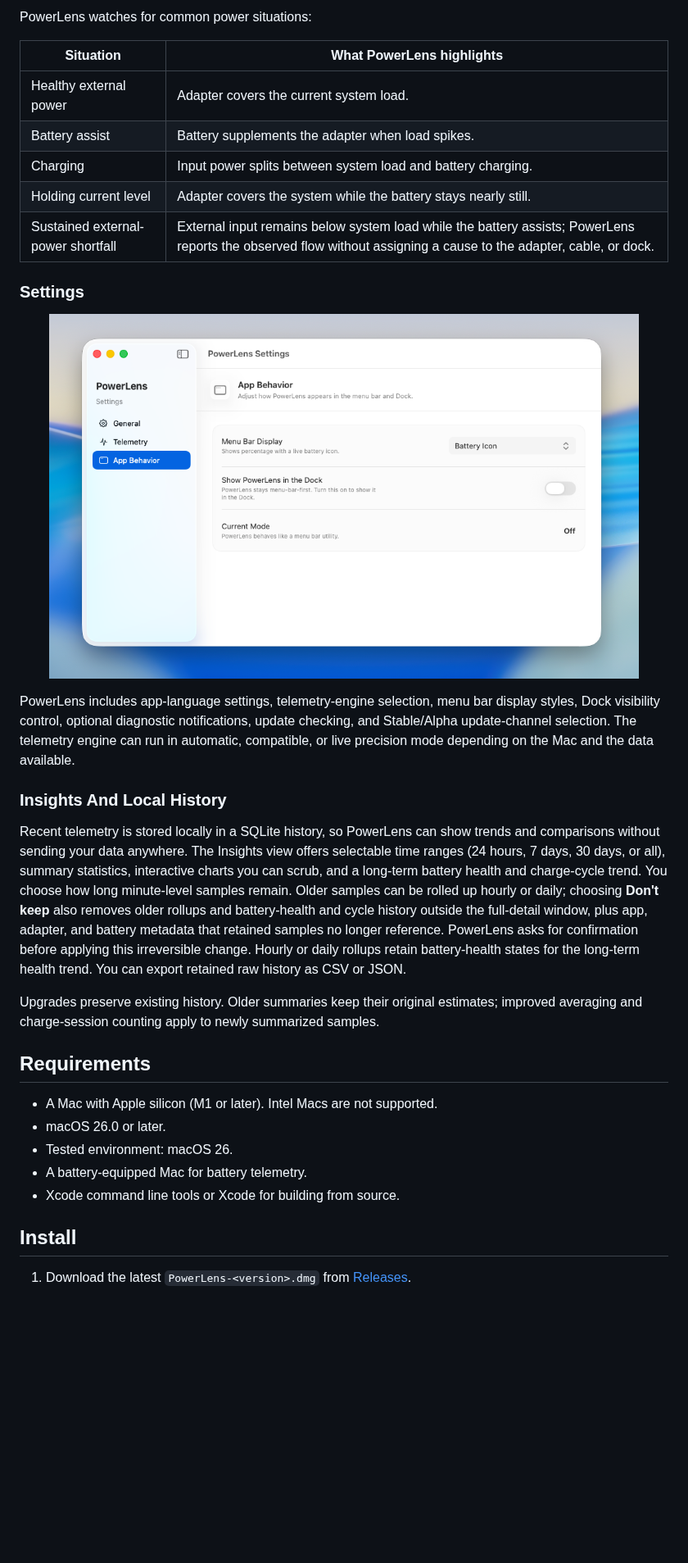
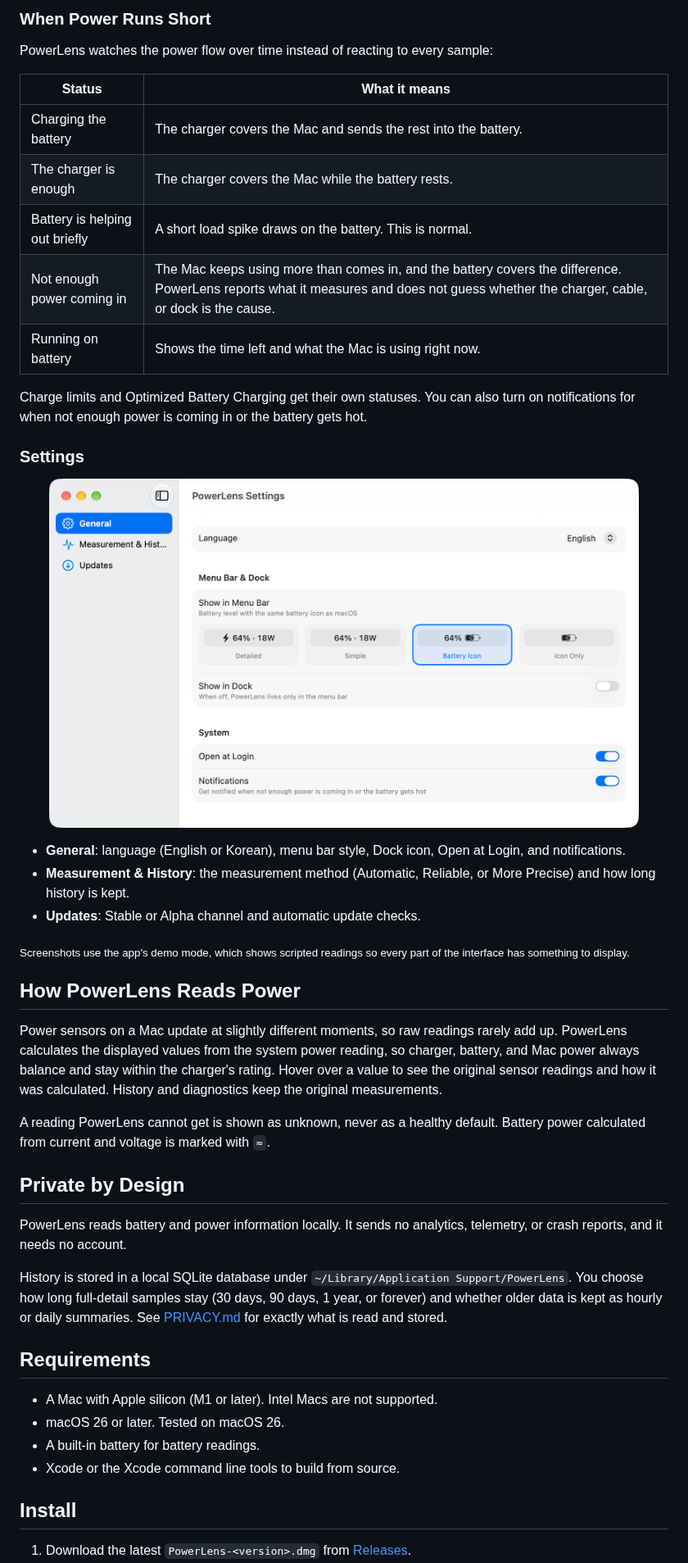
Before and after one commit to progresshans/powerlens, a Markdown page: README.md, the part around one of its changes. Shown at 82% size. Drawn GitHub-style; pictures changed too: docs/assets/screenshots/settings.png; blank space fills up the shorter version.

```diff
--- a/README.md
+++ b/README.md
@@ -79,13 +74,20 @@ battery health and cycles without digging through command-line tools.
 
-PowerLens watches for common power situations:
+### When Power Runs Short
 
-| Situation | What PowerLens highlights |
+PowerLens watches the power flow over time instead of reacting to every
+sample:
+
+| Status | What it means |
 | --- | --- |
-| Healthy external power | Adapter covers the current system load. |
-| Battery assist | Battery supplements the adapter when load spikes. |
-| Charging | Input power splits between system load and battery charging. |
-| Holding current level | Adapter covers the system while the battery stays nearly still. |
-| Sustained external-power shortfall | External input remains below system load while the battery assists; PowerLens reports the observed flow without assigning a cause to the adapter, cable, or dock. |
+| Charging the battery | The charger covers the Mac and sends the rest into the battery. |
+| The charger is enough | The charger covers the Mac while the battery rests. |
+| Battery is helping out briefly | A short load spike draws on the battery. This is normal. |
+| Not enough power coming in | The Mac keeps using more than comes in, and the battery covers the difference. PowerLens reports what it measures and does not guess whether the charger, cable, or dock is the cause. |
+| Running on battery | Shows the time left and what the Mac is using right now. |
+
+Charge limits and Optimized Battery Charging get their own statuses. You can
+also turn on notifications for when not enough power is coming in or the
+battery gets hot.
 
 ### Settings
 
@@ -94,37 +96,42 @@ PowerLens watches for common power situations:
 </p>
 
-PowerLens includes app-language settings, telemetry-engine selection, menu bar
-display styles, Dock visibility control, optional diagnostic notifications,
-update checking, and Stable/Alpha update-channel selection. The telemetry engine
-can run in automatic, compatible, or live precision mode depending on the Mac
-and the data available.
+- **General**: language (English or Korean), menu bar style, Dock icon, Open
+  at Login, and notifications.
+- **Measurement & History**: the measurement method (Automatic, Reliable, or
+  More Precise) and how long history is kept.
+- **Updates**: Stable or Alpha channel and automatic update checks.
 
-### Insights And Local History
+<sub>Screenshots use the app's demo mode, which shows scripted readings so
+every part of the interface has something to display.</sub>
 
-Recent telemetry is stored locally in a SQLite history, so PowerLens can show
-trends and comparisons without sending your data anywhere. The Insights view
-offers selectable time ranges (24 hours, 7 days, 30 days, or all), summary
-statistics, interactive charts you can scrub, and a long-term battery health and
-charge-cycle trend. You choose how long minute-level samples remain. Older
-samples can be rolled up hourly or daily; choosing **Don't keep** also removes
-older rollups and battery-health and cycle history outside the full-detail
-window, plus app, adapter, and battery metadata that retained samples no longer
-reference. PowerLens asks for confirmation before applying this irreversible
-change.
-Hourly or daily rollups retain battery-health states for the long-term health
-trend. You can export retained raw history as CSV or JSON.
+## How PowerLens Reads Power
 
-Upgrades preserve existing history. Older summaries keep their original
-estimates; improved averaging and charge-session counting apply to newly
-summarized samples.
+Power sensors on a Mac update at slightly different moments, so raw readings
+rarely add up. PowerLens calculates the displayed values from the system power
+reading, so charger, battery, and Mac power always balance and stay within the
+charger's rating. Hover over a value to see the original sensor readings and
+how it was calculated. History and diagnostics keep the original measurements.
+
+A reading PowerLens cannot get is shown as unknown, never as a healthy default.
+Battery power calculated from current and voltage is marked with `≈`.
+
+## Private by Design
+
+PowerLens reads battery and power information locally. It sends no analytics,
+telemetry, or crash reports, and it needs no account.
+
+History is stored in a local SQLite database under
+`~/Library/Application Support/PowerLens`. You choose how long full-detail
+samples stay (30 days, 90 days, 1 year, or forever) and whether older data is
+kept as hourly or daily summaries. See [PRIVACY.md](PRIVACY.md) for exactly
+what is read and stored.
 
 ## Requirements
 
 - A Mac with Apple silicon (M1 or later). Intel Macs are not supported.
-- macOS 26.0 or later.
-- Tested environment: macOS 26.
-- A battery-equipped Mac for battery telemetry.
-- Xcode command line tools or Xcode for building from source.
+- macOS 26 or later. Tested on macOS 26.
+- A built-in battery for battery readings.
+- Xcode or the Xcode command line tools to build from source.
 
 ## Install
 
```
Also changed, not shown: other parts of README.md (+70 -89 lines), docs/assets/screenshots/dashboard-battery.png (added), docs/assets/screenshots/dashboard-history.png (added), docs/assets/screenshots/dashboard.png, docs/assets/screenshots/menu-bar-styles.png (deleted), 2 other files.
